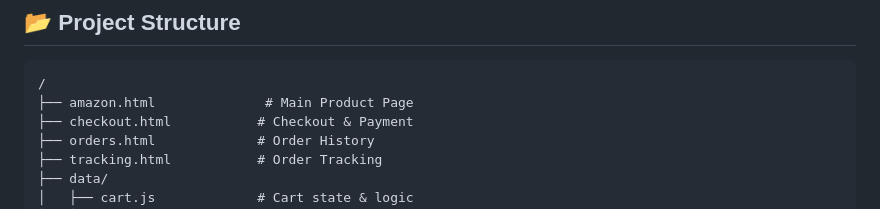
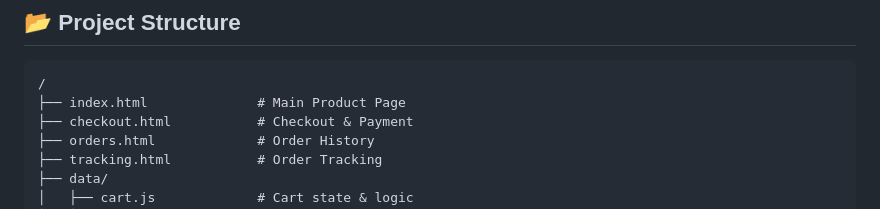
Before and after one commit to Ajay20-web/Javascript-Amazon-Learning-project, a Markdown page: README.md, the part around the change. Rendered like a GitHub page.

Commit message:
Update README.md
Update README.md Project Structure

````diff
--- a/README.md
+++ b/README.md
@@ -59,7 +59,7 @@ Rendering logic is strictly separated to avoid "God Functions."
 
 ```text
 /
-├── amazon.html              # Main Product Page
+├── index.html              # Main Product Page
 ├── checkout.html           # Checkout & Payment
 ├── orders.html             # Order History
 ├── tracking.html           # Order Tracking
````
